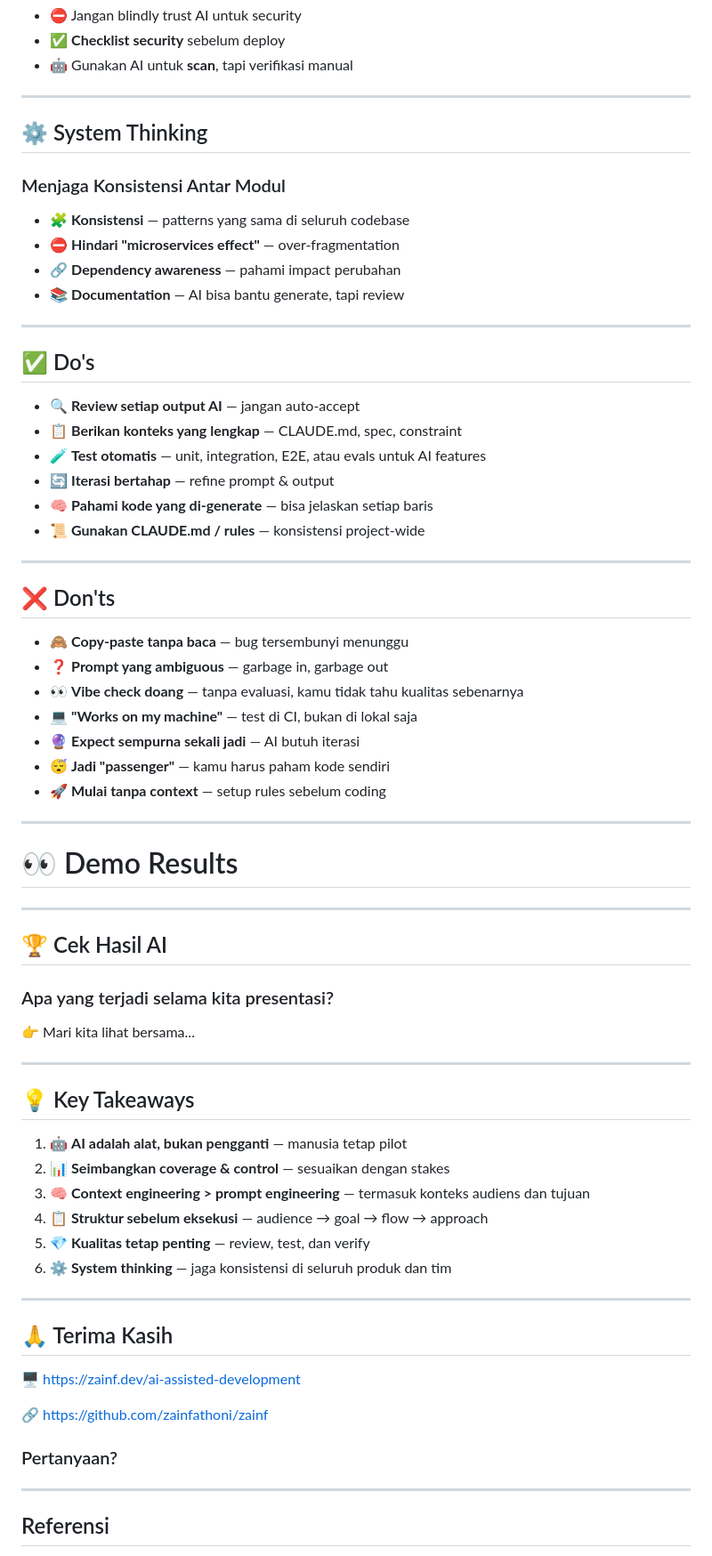
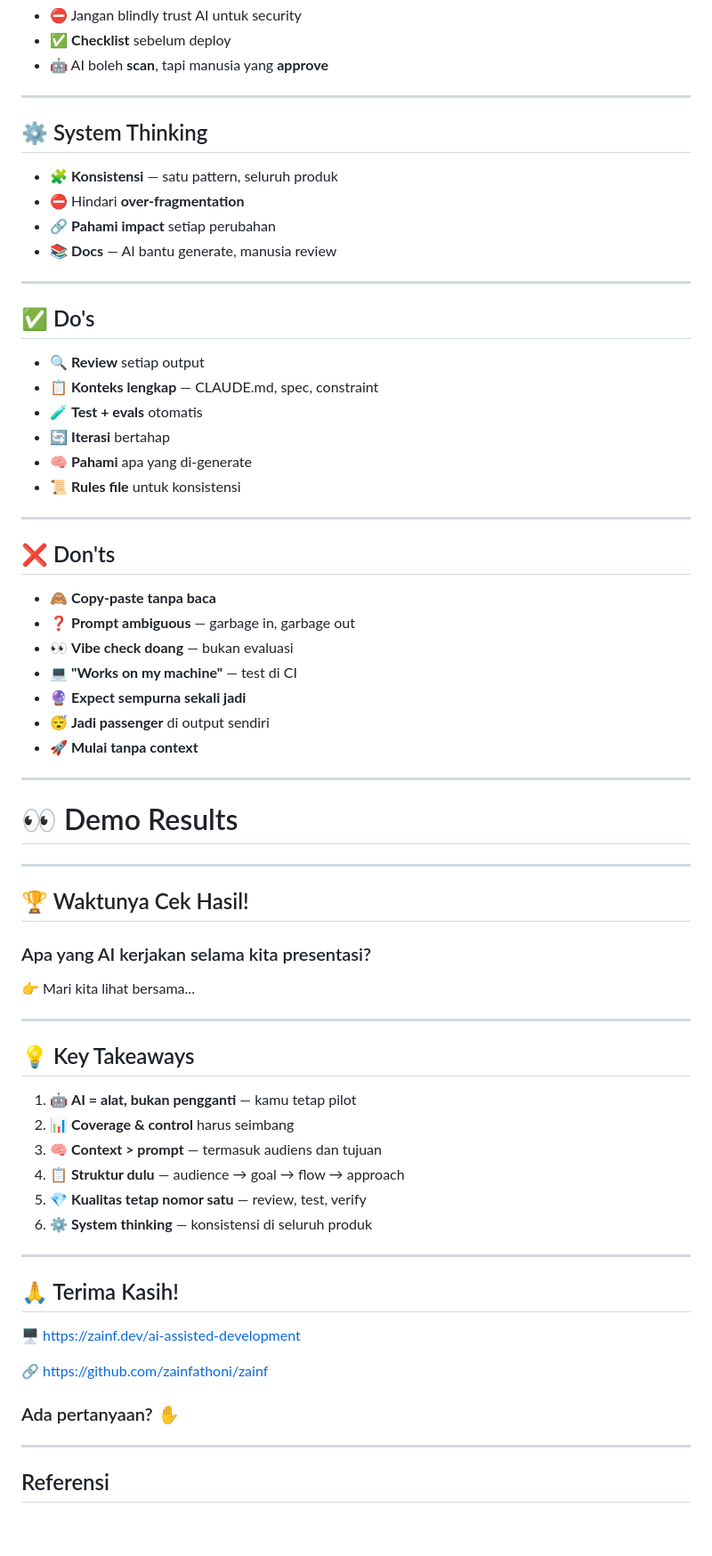
Before and after one commit to zainfathoni/zainf, a Markdown page: public/ai-assisted-development.md, the part around one of its changes. Shown at 89% size. Drawn GitHub-style; blank space fills up the shorter version.

```diff
--- a/public/ai-assisted-development.md
+++ b/public/ai-assisted-development.md
@@ -589,6 +568,6 @@ SPEAKER NOTES:
 - :no_entry: Jangan blindly trust AI untuk security
-- :white_check_mark: **Checklist security** sebelum deploy
-- :robot: Gunakan AI untuk **scan**, tapi verifikasi manual
+- :white_check_mark: **Checklist** sebelum deploy
+- :robot: AI boleh **scan**, tapi manusia yang **approve**
 
 <!--
 SPEAKER NOTES:
@@ -599,12 +578,10 @@ SPEAKER NOTES:
 
 ## :gear: System Thinking
 
-### Menjaga Konsistensi Antar Modul
-
-- :jigsaw: **Konsistensi** — patterns yang sama di seluruh codebase
-- :no_entry: **Hindari "microservices effect"** — over-fragmentation
-- :link: **Dependency awareness** — pahami impact perubahan
-- :books: **Documentation** — AI bisa bantu generate, tapi review
+- :jigsaw: **Konsistensi** — satu pattern, seluruh produk
+- :no_entry: Hindari **over-fragmentation**
+- :link: **Pahami impact** setiap perubahan
+- :books: **Docs** — AI bantu generate, manusia review
 
 <!--
 SPEAKER NOTES:
@@ -615,24 +592,24 @@ SPEAKER NOTES:
 
 ## :white_check_mark: Do's
 
-- :mag: **Review setiap output AI** — jangan auto-accept
-- :clipboard: **Berikan konteks yang lengkap** — CLAUDE.md, spec, constraint
-- :test_tube: **Test otomatis** — unit, integration, E2E, atau evals untuk AI features
-- :arrows_counterclockwise: **Iterasi bertahap** — refine prompt & output
-- :brain: **Pahami kode yang di-generate** — bisa jelaskan setiap baris
-- :scroll: **Gunakan CLAUDE.md / rules** — konsistensi project-wide
+- :mag: **Review** setiap output
+- :clipboard: **Konteks lengkap** — CLAUDE.md, spec, constraint
+- :test_tube: **Test + evals** otomatis
+- :arrows_counterclockwise: **Iterasi** bertahap
+- :brain: **Pahami** apa yang di-generate
+- :scroll: **Rules file** untuk konsistensi
 
 ---
 
 ## :x: Don'ts
 
-- :see_no_evil: **Copy-paste tanpa baca** — bug tersembunyi menunggu
-- :question: **Prompt yang ambiguous** — garbage in, garbage out
-- :eyes: **Vibe check doang** — tanpa evaluasi, kamu tidak tahu kualitas sebenarnya
-- :computer: **"Works on my machine"** — test di CI, bukan di lokal saja
-- :crystal_ball: **Expect sempurna sekali jadi** — AI butuh iterasi
-- :sleeping: **Jadi "passenger"** — kamu harus paham kode sendiri
-- :rocket: **Mulai tanpa context** — setup rules sebelum coding
+- :see_no_evil: **Copy-paste tanpa baca**
+- :question: **Prompt ambiguous** — garbage in, garbage out
+- :eyes: **Vibe check doang** — bukan evaluasi
+- :computer: **"Works on my machine"** — test di CI
+- :crystal_ball: **Expect sempurna sekali jadi**
+- :sleeping: **Jadi passenger** di output sendiri
+- :rocket: **Mulai tanpa context**
 
 ---
 
@@ -640,9 +617,9 @@ SPEAKER NOTES:
 
 ---
 
-## :trophy: Cek Hasil AI
+## :trophy: Waktunya Cek Hasil!
 
-### Apa yang terjadi selama kita presentasi?
+### Apa yang AI kerjakan selama kita presentasi?
 
 :point_right: Mari kita lihat bersama...
 
@@ -664,22 +641,22 @@ Tunjukkan:
 
 ## :bulb: Key Takeaways
 
-1. :robot: **AI adalah alat, bukan pengganti** — manusia tetap pilot
-2. :bar_chart: **Seimbangkan coverage & control** — sesuaikan dengan stakes
-3. :brain: **Context engineering > prompt engineering** — termasuk konteks audiens dan tujuan
-4. :clipboard: **Struktur sebelum eksekusi** — audience → goal → flow → approach
-5. :gem: **Kualitas tetap penting** — review, test, dan verify
-6. :gear: **System thinking** — jaga konsistensi di seluruh produk dan tim
+1. :robot: **AI = alat, bukan pengganti** — kamu tetap pilot
+2. :bar_chart: **Coverage & control** harus seimbang
+3. :brain: **Context > prompt** — termasuk audiens dan tujuan
+4. :clipboard: **Struktur dulu** — audience → goal → flow → approach
+5. :gem: **Kualitas tetap nomor satu** — review, test, verify
+6. :gear: **System thinking** — konsistensi di seluruh produk
 
 ---
 
-## :pray: Terima Kasih
+## :pray: Terima Kasih!
 
 :desktop_computer: <https://zainf.dev/ai-assisted-development>
 
 :link: <https://github.com/zainfathoni/zainf>
 
-### Pertanyaan?
+### Ada pertanyaan? :raised_hand:
 
 ---
 
```
Also changed, not shown: other parts of public/ai-assisted-development.md (+79 -100 lines).
